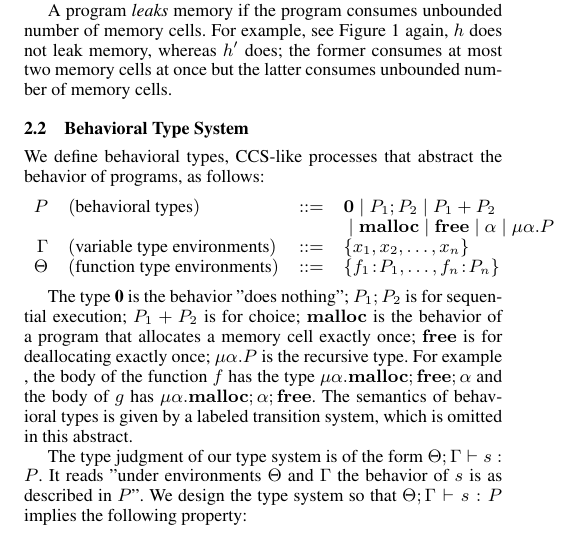
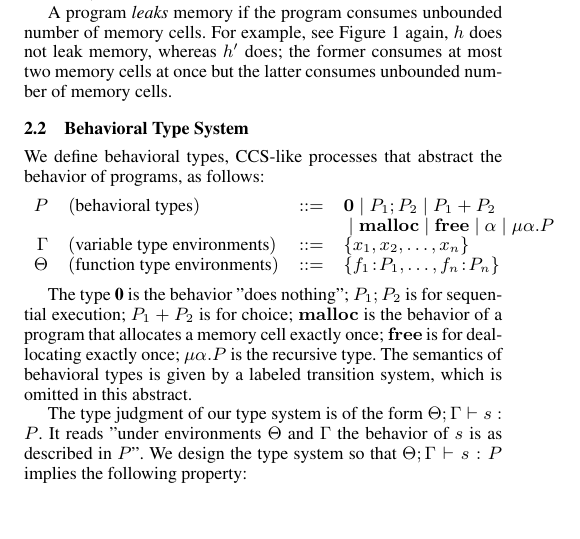
Before and after one commit to woailuo/aplas2015-abstract, a LaTeX paper (aplas_abs.tex): part of one column of page 1 of 2, cut so that both start at the same text, the shorter picture padded with empty space. Compiled offline with pdfLaTeX; a missing font is replaced by an installed copy or a similar font.

Commit message:
deleted f and g in type system part

```diff
--- a/aplas_abs.tex
+++ b/aplas_abs.tex
@@ -200,11 +200,8 @@ The type {\bf 0} is the behavior "does nothing"; $P_{1};P_{2}$ is for
 sequential execution; $P_{1}+P_{2}$ is for choice; $\Malloc$ is the
 behavior of a program that allocates a memory cell exactly once;
 $\Free$ is for deallocating exactly once; $\mu\alpha.P$ is the
-recursive type.  For example , the body of the function $f$ has the
-type $\mu\alpha.\Malloc;\Free;\alpha$ and the body of $g$ has
-$\mu\alpha.\Malloc;\alpha;\Free$.  The semantics of behavioral types
-is given by a labeled transition system, which is omitted in this
-abstract.
+recursive type.  The semantics of behavioral types is given by a
+labeled transition system, which is omitted in this abstract.
 
 The type judgment of our type system is of the form $\Theta;\Gamma\vdash s :
 P$.  It reads "under environments \(\Theta\) and  \(\Gamma\) the behavior
```
